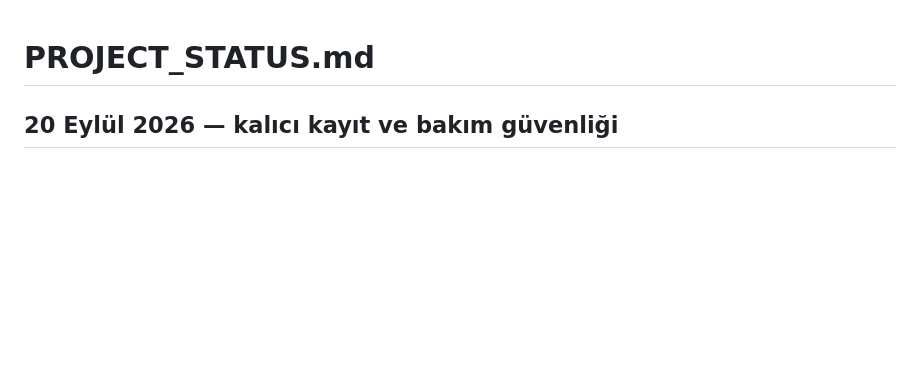
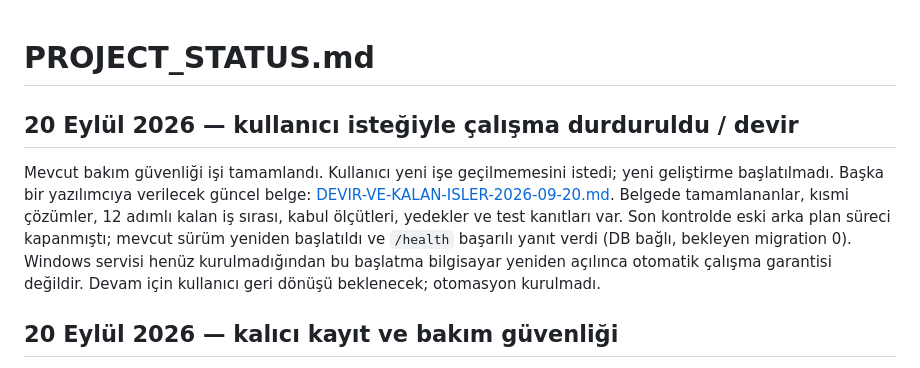
Before and after one commit to 41alev/sentez, a Markdown page: PROJECT_STATUS.md, the part around the change. Rendered like a GitHub page; blank space fills up the shorter version.

```diff
--- a/PROJECT_STATUS.md
+++ b/PROJECT_STATUS.md
@@ -1,4 +1,16 @@
 # PROJECT_STATUS.md
+
+## 20 Eylül 2026 — kullanıcı isteğiyle çalışma durduruldu / devir
+
+Mevcut bakım güvenliği işi tamamlandı. Kullanıcı yeni işe geçilmemesini istedi;
+yeni geliştirme başlatılmadı. Başka bir yazılımcıya verilecek güncel belge:
+[DEVIR-VE-KALAN-ISLER-2026-09-20.md](docs/DEVIR-VE-KALAN-ISLER-2026-09-20.md).
+Belgede tamamlananlar, kısmi çözümler, 12 adımlı kalan iş sırası, kabul
+ölçütleri, yedekler ve test kanıtları var. Son kontrolde eski arka plan süreci
+kapanmıştı; mevcut sürüm yeniden başlatıldı ve `/health` başarılı yanıt verdi
+(DB bağlı, bekleyen migration 0). Windows servisi henüz kurulmadığından
+bu başlatma bilgisayar yeniden açılınca otomatik çalışma garantisi değildir.
+Devam için kullanıcı geri dönüşü beklenecek; otomasyon kurulmadı.
 
 ## 20 Eylül 2026 — kalıcı kayıt ve bakım güvenliği
 
```
Also changed, not shown: docs/DEVIR-VE-KALAN-ISLER-2026-09-20.md (added, +139 -0 lines), docs/SATISA-HAZIRLIK.md (+2 -0 lines).
